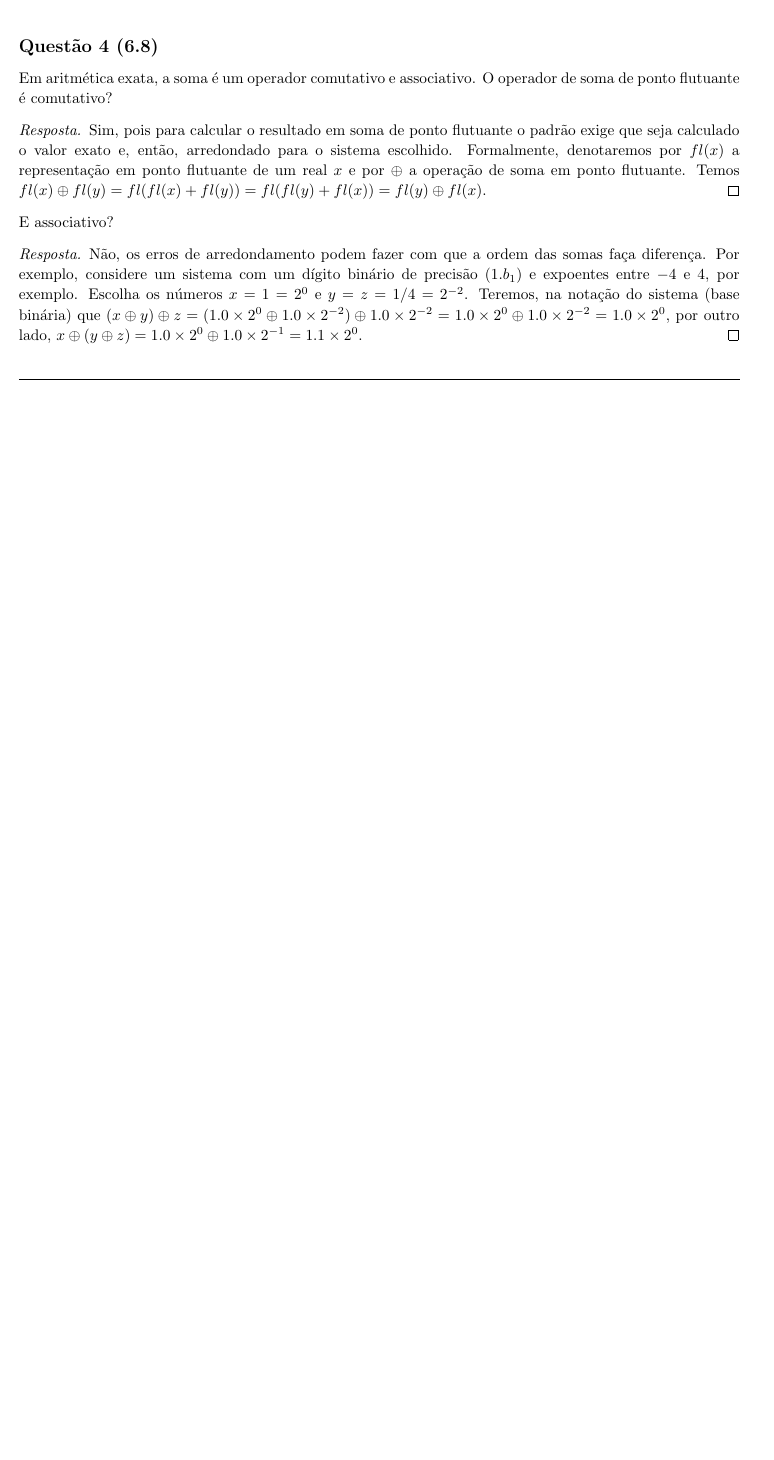
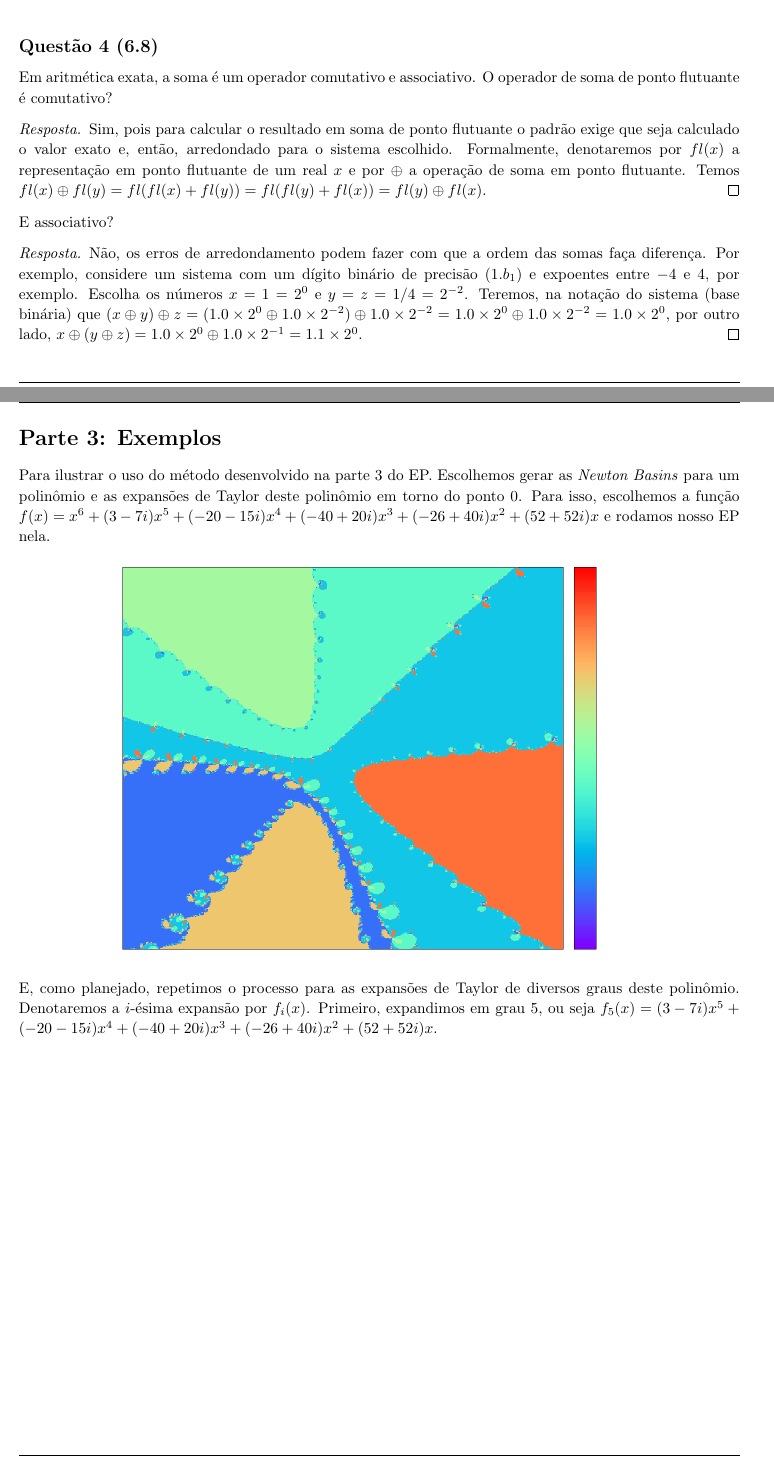
Before and after one commit to victorsenam/mac210, a LaTeX document (EP1/relatorio/relatorio.tex): part of page 4 of 4 before the commit and two parts of pages 4 and 5 of 8 after it, the two joined at a grey line, cut so that both start at the same text, the shorter picture padded with empty space. Compiled offline with pdfLaTeX.

Commit message:
Exemplos no relatório

```diff
--- a/EP1/relatorio/relatorio.tex
+++ b/EP1/relatorio/relatorio.tex
@@ -231,3 +231,9 @@ Não, os erros de arredondamento podem fazer com que a ordem das somas faça dif
 \end{proof}
 \end{homeworkProblem}
 
+\section{Parte 3: Exemplos}
+
+Para ilustrar o uso do método desenvolvido na parte 3 do EP. Escolhemos gerar as \textit{Newton Basins} para um polinômio e as expansões de Taylor deste polinômio em torno do ponto 0. Para isso, escolhemos a função $f(x) = x^6 + (3-7i)x^5 + (-20-15i)x^4 + (-40+20i)x^3 + (-26+40i)x^2 + (52+52i)x$ e rodamos nosso EP nela.
+\begin{center}\includegraphics[width=0.75\columnwidth]{original} \end{center}
+E, como planejado, repetimos o processo para as expansões de Taylor de diversos graus deste polinômio. Denotaremos a $i$-ésima expansão por $f_i(x)$. Primeiro, expandimos em grau 5, ou seja $f_5(x) = (3-7i)x^5 + (-20-15i)x^4 + (-40+20i)x^3 + (-26+40i)x^2 + (52+52i)x$.
+\begin{center}\includegraphics[width=0.75\columnwidth]{expand_5} \end{center}
```
Also changed, not shown: EP1/relatorio/expand_1.png (added), EP1/relatorio/expand_2.png (added), EP1/relatorio/expand_3.png (added), EP1/relatorio/expand_4.png (added), EP1/relatorio/expand_5.png (added), EP1/relatorio/original.png (added), EP1/relatorio/relatorio.pdf, EP1/relatorio/relatorio.tex (8 more changed lines), 1 other file.
